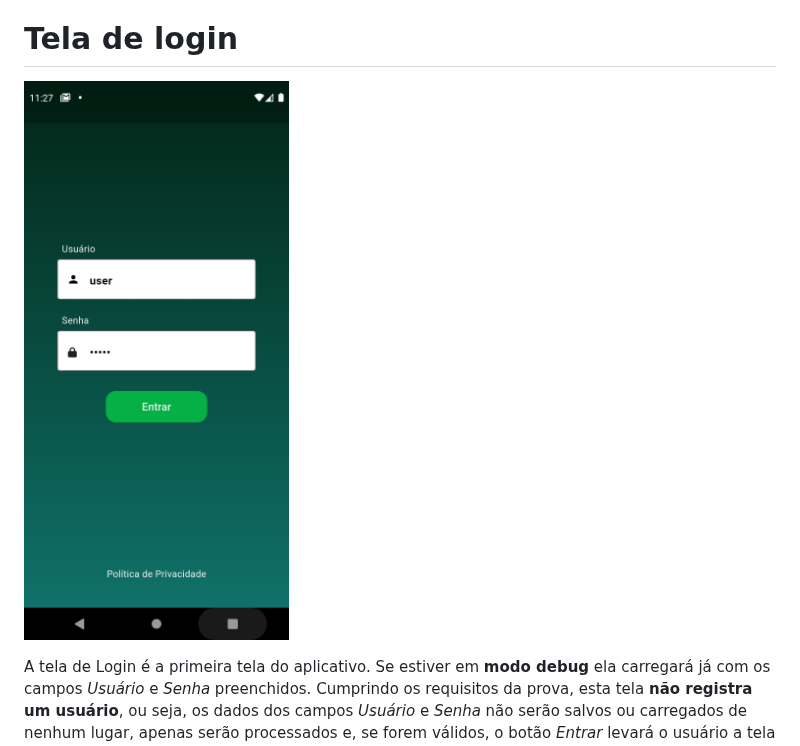
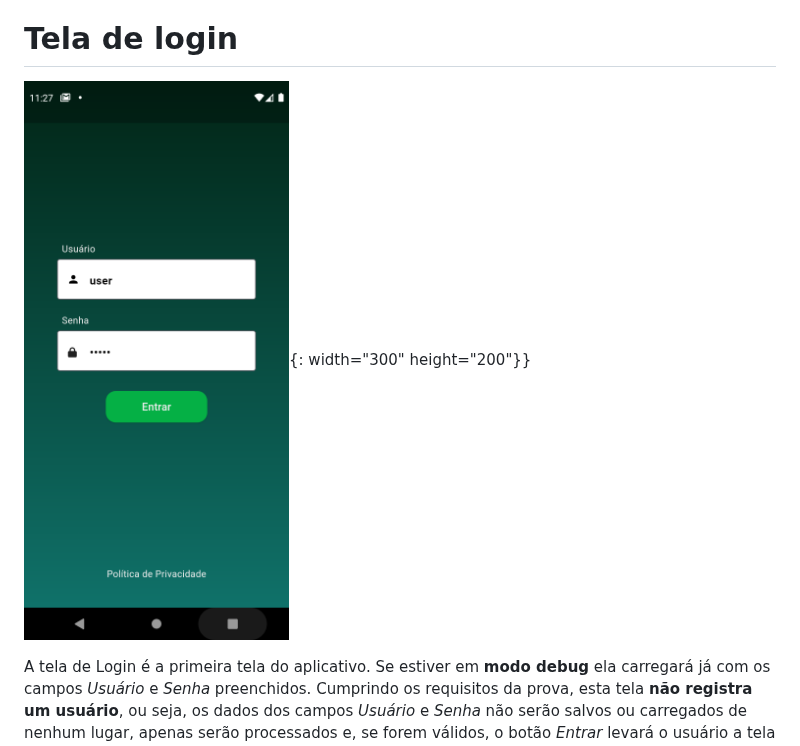
Before and after one commit to eduardoagas/notes_mobx, a Markdown page: README.md, the part around the change. Rendered like a GitHub page.

Commit message:
readmetestes

```diff
--- a/README.md
+++ b/README.md
@@ -5,7 +5,7 @@ Este aplicativo foi desenvolvido seguindo os requisitos da prova do processo sel
 
 # Tela de login
 
-![Alt text](images/login.png)
+![Login](images/login.png){: width="300" height="200"}}
 
 A tela de Login é a primeira tela do aplicativo. Se estiver em **modo debug** ela carregará já com os campos *Usuário* e *Senha* preenchidos. Cumprindo os requisitos da prova, esta tela **não registra um usuário**, ou seja, os dados dos campos *Usuário* e *Senha* não serão salvos ou carregados de nenhum lugar, apenas serão processados e, se forem válidos, o botão *Entrar* levará o usuário a tela de notas.
 
```
